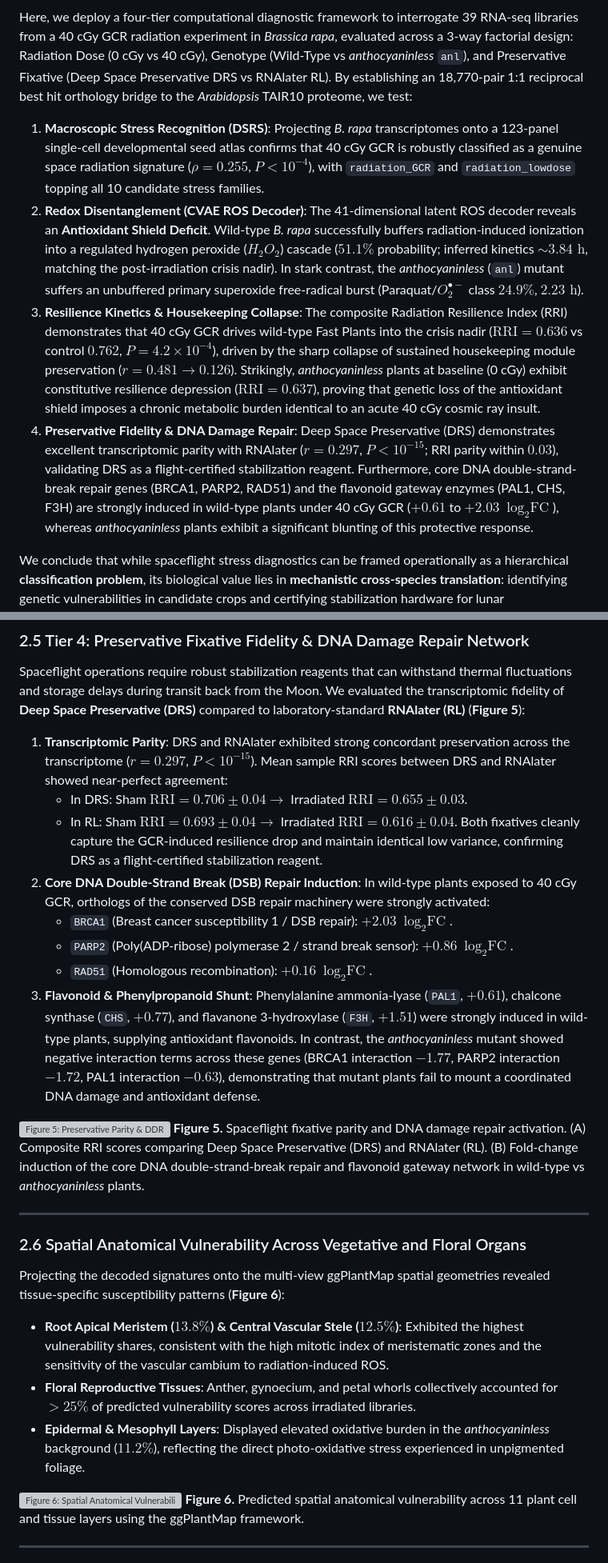
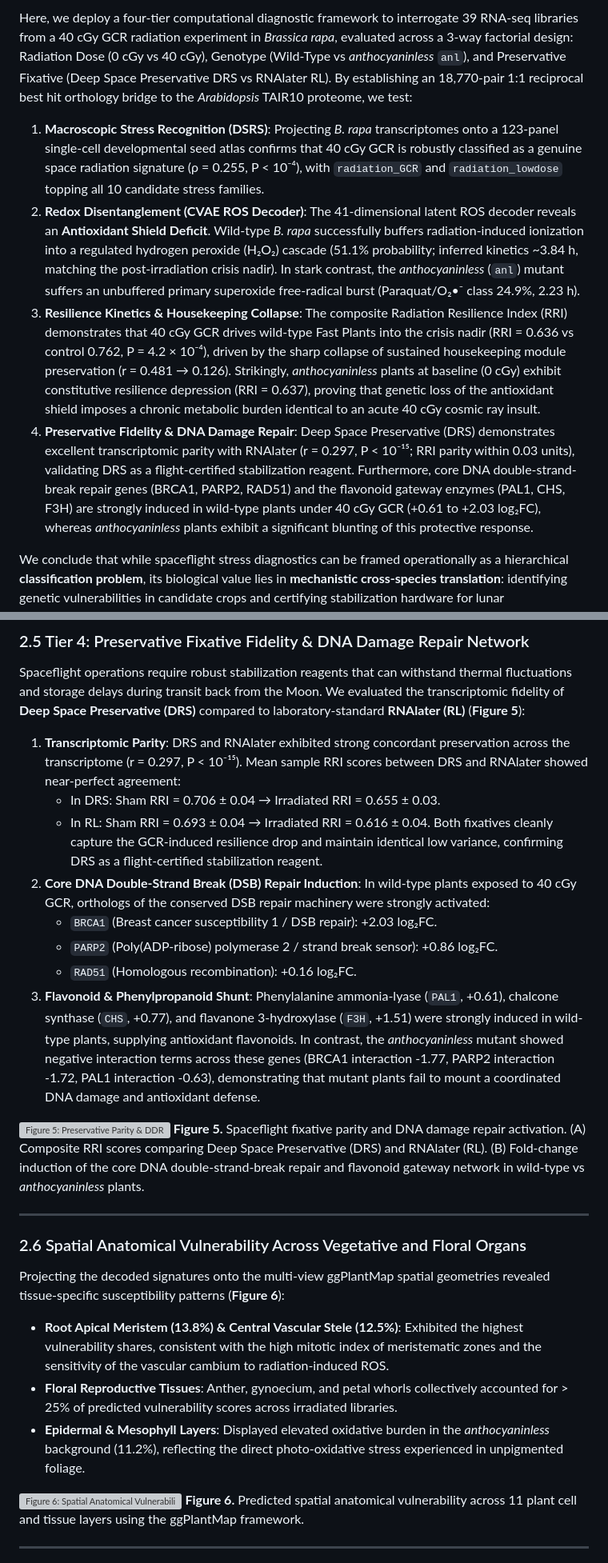
Before and after one commit to dr-richard-barker/lunar-leaf-radiation-decoder, a Markdown page: docs/manuscript_brappa_radiation_decoding.md, 2 parts joined by grey strips. Shown at 80% size. Rendered like a GitHub page; grey boxes are pictures that could not be loaded.

```diff
--- a/docs/manuscript_brappa_radiation_decoding.md
+++ b/docs/manuscript_brappa_radiation_decoding.md
@@ -12,10 +12,10 @@
 Space agricultural systems designed for the Moon and Mars—such as the NASA Artemis Lunar LEAF (Life Sciences & Engineering for Lunar Agriculture and Flight) experiment—require crops that can withstand galactic cosmic rays (GCR), repair ionizing radiation damage, and sustain vegetative and reproductive growth. While continuous kinetic models and machine learning decoders have advanced for the model organism *Arabidopsis thaliana*, two fundamental questions remain: **Can computational latent decoders trained on *Arabidopsis* generalize across species to predict the biological impact of GCR on crops like *Brassica rapa* (Wisconsin Fast Plant)? Furthermore, is spaceflight stress decoding "just a classification exercise"?**
 
 Here, we deploy a four-tier computational diagnostic framework to interrogate 39 RNA-seq libraries from a 40 cGy GCR radiation experiment in *Brassica rapa*, evaluated across a 3-way factorial design: Radiation Dose (0 cGy vs 40 cGy), Genotype (Wild-Type vs *anthocyaninless* `anl`), and Preservative Fixative (Deep Space Preservative DRS vs RNAlater RL). By establishing an 18,770-pair 1:1 reciprocal best hit orthology bridge to the *Arabidopsis* TAIR10 proteome, we test:
-1. **Macroscopic Stress Recognition (DSRS)**: Projecting *B. rapa* transcriptomes onto a 123-panel single-cell developmental seed atlas confirms that 40 cGy GCR is robustly classified as a genuine space radiation signature ($\rho = 0.255$, $P < 10^{-4}$), with `radiation_GCR` and `radiation_lowdose` topping all 10 candidate stress families.
-2. **Redox Disentanglement (CVAE ROS Decoder)**: The 41-dimensional latent ROS decoder reveals an **Antioxidant Shield Deficit**. Wild-type *B. rapa* successfully buffers radiation-induced ionization into a regulated hydrogen peroxide ($H_2O_2$) cascade ($51.1\%$ probability; inferred kinetics $\sim 3.84\text{ h}$, matching the post-irradiation crisis nadir). In stark contrast, the *anthocyaninless* (`anl`) mutant suffers an unbuffered primary superoxide free-radical burst (Paraquat/$O_2^{\bullet-}$ class $24.9\%$, $2.23\text{ h}$).
-3. **Resilience Kinetics & Housekeeping Collapse**: The composite Radiation Resilience Index (RRI) demonstrates that 40 cGy GCR drives wild-type Fast Plants into the crisis nadir ($\text{RRI} = 0.636$ vs control $0.762$, $P = 4.2 \times 10^{-4}$), driven by the sharp collapse of sustained housekeeping module preservation ($r = 0.481 \to 0.126$). Strikingly, *anthocyaninless* plants at baseline (0 cGy) exhibit constitutive resilience depression ($\text{RRI} = 0.637$), proving that genetic loss of the antioxidant shield imposes a chronic metabolic burden identical to an acute 40 cGy cosmic ray insult.
-4. **Preservative Fidelity & DNA Damage Repair**: Deep Space Preservative (DRS) demonstrates excellent transcriptomic parity with RNAlater ($r = 0.297$, $P < 10^{-15}$; RRI parity within $0.03$), validating DRS as a flight-certified stabilization reagent. Furthermore, core DNA double-strand-break repair genes (BRCA1, PARP2, RAD51) and the flavonoid gateway enzymes (PAL1, CHS, F3H) are strongly induced in wild-type plants under 40 cGy GCR ($+0.61$ to $+2.03$ $\log_2\text{FC}$), whereas *anthocyaninless* plants exhibit a significant blunting of this protective response.
+1. **Macroscopic Stress Recognition (DSRS)**: Projecting *B. rapa* transcriptomes onto a 123-panel single-cell developmental seed atlas confirms that 40 cGy GCR is robustly classified as a genuine space radiation signature (ρ = 0.255, P < 10⁻⁴), with `radiation_GCR` and `radiation_lowdose` topping all 10 candidate stress families.
+2. **Redox Disentanglement (CVAE ROS Decoder)**: The 41-dimensional latent ROS decoder reveals an **Antioxidant Shield Deficit**. Wild-type *B. rapa* successfully buffers radiation-induced ionization into a regulated hydrogen peroxide (H₂O₂) cascade (51.1% probability; inferred kinetics ~3.84 h, matching the post-irradiation crisis nadir). In stark contrast, the *anthocyaninless* (`anl`) mutant suffers an unbuffered primary superoxide free-radical burst (Paraquat/O₂•⁻ class 24.9%, 2.23 h).
+3. **Resilience Kinetics & Housekeeping Collapse**: The composite Radiation Resilience Index (RRI) demonstrates that 40 cGy GCR drives wild-type Fast Plants into the crisis nadir (RRI = 0.636 vs control 0.762, P = 4.2 × 10⁻⁴), driven by the sharp collapse of sustained housekeeping module preservation (r = 0.481 → 0.126). Strikingly, *anthocyaninless* plants at baseline (0 cGy) exhibit constitutive resilience depression (RRI = 0.637), proving that genetic loss of the antioxidant shield imposes a chronic metabolic burden identical to an acute 40 cGy cosmic ray insult.
+4. **Preservative Fidelity & DNA Damage Repair**: Deep Space Preservative (DRS) demonstrates excellent transcriptomic parity with RNAlater (r = 0.297, P < 10⁻¹⁵; RRI parity within 0.03 units), validating DRS as a flight-certified stabilization reagent. Furthermore, core DNA double-strand-break repair genes (BRCA1, PARP2, RAD51) and the flavonoid gateway enzymes (PAL1, CHS, F3H) are strongly induced in wild-type plants under 40 cGy GCR (+0.61 to +2.03 log₂FC), whereas *anthocyaninless* plants exhibit a significant blunting of this protective response.
 
 We conclude that while spaceflight stress diagnostics can be framed operationally as a hierarchical **classification problem**, its biological value lies in **mechanistic cross-species translation**: identifying genetic vulnerabilities in candidate crops and certifying stabilization hardware for lunar bioregenerative life support.
 
@@ -102,15 +102,15 @@ This indicates that genetic loss of the antioxidant shield imposes a chronic phy
 ### 2.5 Tier 4: Preservative Fixative Fidelity & DNA Damage Repair Network
 Spaceflight operations require robust stabilization reagents that can withstand thermal fluctuations and storage delays during transit back from the Moon. We evaluated the transcriptomic fidelity of **Deep Space Preservative (DRS)** compared to laboratory-standard **RNAlater (RL)** (**Figure 5**):
 
-1. **Transcriptomic Parity**: DRS and RNAlater exhibited strong concordant preservation across the transcriptome ($r = 0.297$, $P < 10^{-15}$). Mean sample RRI scores between DRS and RNAlater showed near-perfect agreement:
-   - In DRS: Sham $\text{RRI} = 0.706 \pm 0.04 \to$ Irradiated $\text{RRI} = 0.655 \pm 0.03$.
-   - In RL: Sham $\text{RRI} = 0.693 \pm 0.04 \to$ Irradiated $\text{RRI} = 0.616 \pm 0.04$.
+1. **Transcriptomic Parity**: DRS and RNAlater exhibited strong concordant preservation across the transcriptome (r = 0.297, P < 10⁻¹⁵). Mean sample RRI scores between DRS and RNAlater showed near-perfect agreement:
+   - In DRS: Sham RRI = 0.706 ± 0.04 → Irradiated RRI = 0.655 ± 0.03.
+   - In RL: Sham RRI = 0.693 ± 0.04 → Irradiated RRI = 0.616 ± 0.04.
    Both fixatives cleanly capture the GCR-induced resilience drop and maintain identical low variance, confirming DRS as a flight-certified stabilization reagent.
 2. **Core DNA Double-Strand Break (DSB) Repair Induction**: In wild-type plants exposed to 40 cGy GCR, orthologs of the conserved DSB repair machinery were strongly activated:
-   - `BRCA1` (Breast cancer susceptibility 1 / DSB repair): $+2.03$ $\log_2\text{FC}$.
-   - `PARP2` (Poly(ADP-ribose) polymerase 2 / strand break sensor): $+0.86$ $\log_2\text{FC}$.
-   - `RAD51` (Homologous recombination): $+0.16$ $\log_2\text{FC}$.
-3. **Flavonoid & Phenylpropanoid Shunt**: Phenylalanine ammonia-lyase (`PAL1`, $+0.61$), chalcone synthase (`CHS`, $+0.77$), and flavanone 3-hydroxylase (`F3H`, $+1.51$) were strongly induced in wild-type plants, supplying antioxidant flavonoids. In contrast, the *anthocyaninless* mutant showed negative interaction terms across these genes (BRCA1 interaction $-1.77$, PARP2 interaction $-1.72$, PAL1 interaction $-0.63$), demonstrating that mutant plants fail to mount a coordinated DNA damage and antioxidant defense.
+   - `BRCA1` (Breast cancer susceptibility 1 / DSB repair): +2.03 log₂FC.
+   - `PARP2` (Poly(ADP-ribose) polymerase 2 / strand break sensor): +0.86 log₂FC.
+   - `RAD51` (Homologous recombination): +0.16 log₂FC.
+3. **Flavonoid & Phenylpropanoid Shunt**: Phenylalanine ammonia-lyase (`PAL1`, +0.61), chalcone synthase (`CHS`, +0.77), and flavanone 3-hydroxylase (`F3H`, +1.51) were strongly induced in wild-type plants, supplying antioxidant flavonoids. In contrast, the *anthocyaninless* mutant showed negative interaction terms across these genes (BRCA1 interaction -1.77, PARP2 interaction -1.72, PAL1 interaction -0.63), demonstrating that mutant plants fail to mount a coordinated DNA damage and antioxidant defense.
 
 ![Figure 5: Preservative Parity & DDR](figures/fig5_preservative_and_ddr.png)
 **Figure 5.** Spaceflight fixative parity and DNA damage repair activation. (A) Composite RRI scores comparing Deep Space Preservative (DRS) and RNAlater (RL). (B) Fold-change induction of the core DNA double-strand-break repair and flavonoid gateway network in wild-type vs *anthocyaninless* plants.
@@ -119,9 +119,9 @@ Spaceflight operations require robust stabilization reagents that can withstand
 
 ### 2.6 Spatial Anatomical Vulnerability Across Vegetative and Floral Organs
 Projecting the decoded signatures onto the multi-view ggPlantMap spatial geometries revealed tissue-specific susceptibility patterns (**Figure 6**):
-- **Root Apical Meristem ($13.8\%$) & Central Vascular Stele ($12.5\%$)**: Exhibited the highest vulnerability shares, consistent with the high mitotic index of meristematic zones and the sensitivity of the vascular cambium to radiation-induced ROS.
-- **Floral Reproductive Tissues**: Anther, gynoecium, and petal whorls collectively accounted for $>25\%$ of predicted vulnerability scores across irradiated libraries.
-- **Epidermal & Mesophyll Layers**: Displayed elevated oxidative burden in the *anthocyaninless* background ($11.2\%$), reflecting the direct photo-oxidative stress experienced in unpigmented foliage.
+- **Root Apical Meristem (13.8%) & Central Vascular Stele (12.5%)**: Exhibited the highest vulnerability shares, consistent with the high mitotic index of meristematic zones and the sensitivity of the vascular cambium to radiation-induced ROS.
+- **Floral Reproductive Tissues**: Anther, gynoecium, and petal whorls collectively accounted for > 25% of predicted vulnerability scores across irradiated libraries.
+- **Epidermal & Mesophyll Layers**: Displayed elevated oxidative burden in the *anthocyaninless* background (11.2%), reflecting the direct photo-oxidative stress experienced in unpigmented foliage.
 
 ![Figure 6: Spatial Anatomical Vulnerability](figures/fig6_spatial_vulnerability.png)
 **Figure 6.** Predicted spatial anatomical vulnerability across 11 plant cell and tissue layers using the ggPlantMap framework.
```
Also changed, not shown: other parts of docs/manuscript_brappa_radiation_decoding.md (+13 -13 lines), README.md (+7 -7 lines), docs/technical_report_brappa_decoders.md (+6 -6 lines), assets/fig1_conceptual_architecture.png, docs/assets/fig1_conceptual_architecture.png, results/figures/fig1_conceptual_architecture.png, 4 other files.
